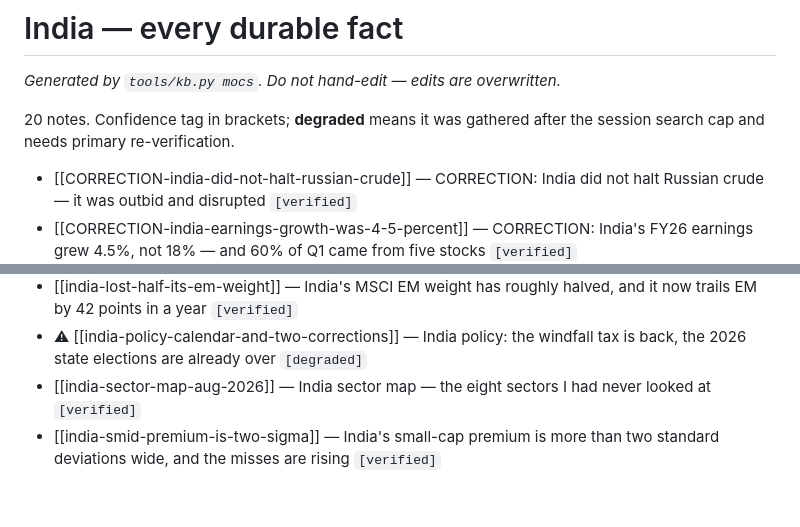
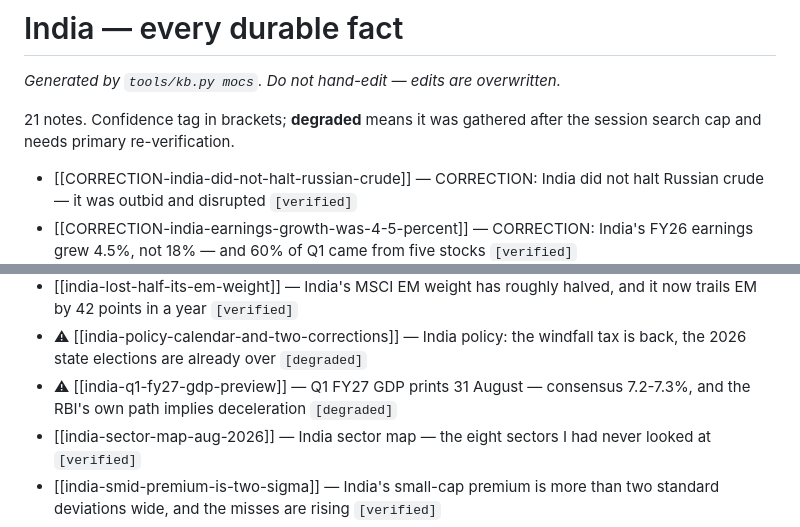
Before and after one commit to Rahul61100/IndoRa, a Markdown page: knowledge/MOC-India.md, 2 parts joined by grey strips. Drawn GitHub-style; blank space fills up the shorter version.

```diff
--- a/knowledge/MOC-India.md
+++ b/knowledge/MOC-India.md
@@ -9,7 +9,7 @@ updated: 2026-08-27
 
 _Generated by `tools/kb.py mocs`. Do not hand-edit — edits are overwritten._
 
-20 notes. Confidence tag in brackets; **degraded** means it was gathered after the session search cap and needs primary re-verification.
+21 notes. Confidence tag in brackets; **degraded** means it was gathered after the session search cap and needs primary re-verification.
 
 - [[CORRECTION-india-did-not-halt-russian-crude]] — CORRECTION: India did not halt Russian crude — it was outbid and disrupted `[verified]`
 - [[CORRECTION-india-earnings-growth-was-4-5-percent]] — CORRECTION: India's FY26 earnings grew 4.5%, not 18% — and 60% of Q1 came from five stocks `[verified]`
@@ -25,6 +25,7 @@ _Generated by `tools/kb.py mocs`. Do not hand-edit — edits are overwritten._
 - [[india-is-derating-not-missing-earnings]] — India is de-rating while earnings accelerate — a flows problem, not an earnings problem `[verified]`
 - [[india-lost-half-its-em-weight]] — India's MSCI EM weight has roughly halved, and it now trails EM by 42 points in a year `[verified]`
 - ⚠ [[india-policy-calendar-and-two-corrections]] — India policy: the windfall tax is back, the 2026 state elections are already over `[degraded]`
+- ⚠ [[india-q1-fy27-gdp-preview]] — Q1 FY27 GDP prints 31 August — consensus 7.2-7.3%, and the RBI's own path implies deceleration `[degraded]`
 - [[india-sector-map-aug-2026]] — India sector map — the eight sectors I had never looked at `[verified]`
 - [[india-smid-premium-is-two-sigma]] — India's small-cap premium is more than two standard deviations wide, and the misses are rising `[verified]`
 - [[nse-ipo-is-the-supply-event-that-matters]] — The NSE IPO is India's largest ever and it prices in September — bigger than Jio `[verified]`
```
Also changed, not shown: SESSION-STATE.md (+8 -19 lines), knowledge/india-q1-fy27-gdp-preview.md (added, +74 -0 lines).
